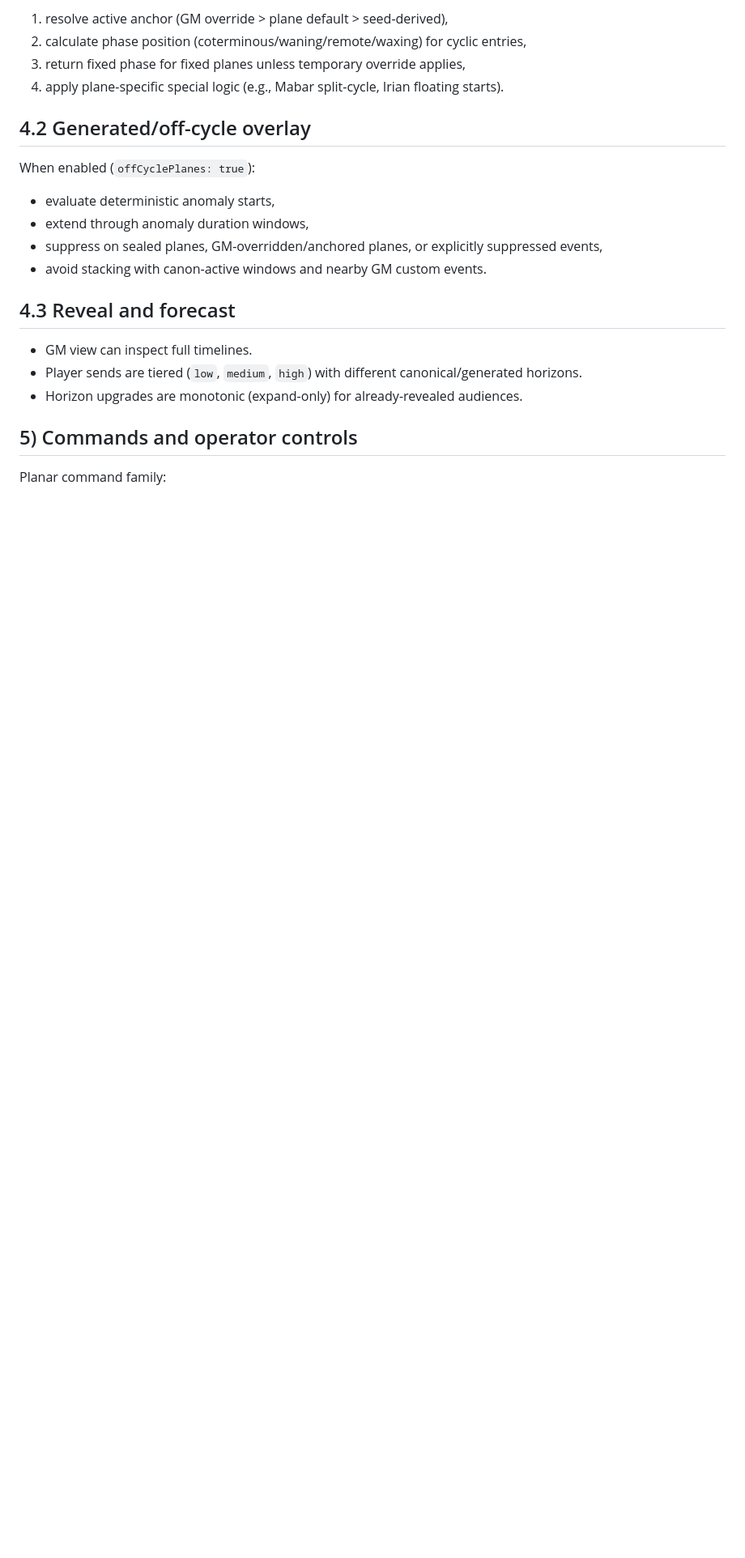
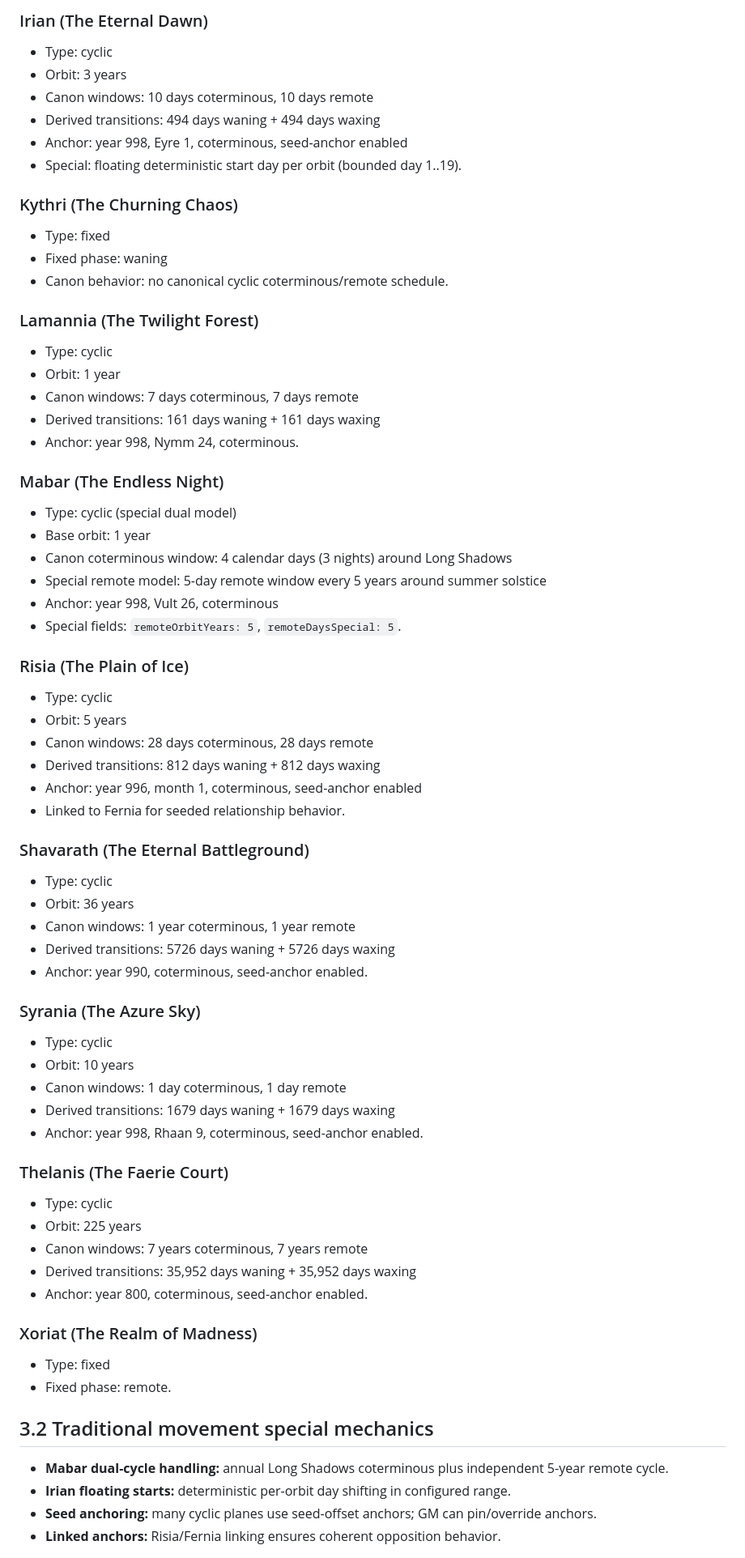
Before and after one commit to MCherry1/calendar, a Markdown page: alternate-planes.md, the part around one of its changes. Shown at 81% size. Rendered like a GitHub page; blank space fills up the shorter version.

```diff
--- a/alternate-planes.md
+++ b/alternate-planes.md
@@ -71,24 +72,69 @@ For each date/plane:
 
-1. resolve active anchor (GM override > plane default > seed-derived),
-2. calculate phase position (coterminous/waning/remote/waxing) for cyclic entries,
-3. return fixed phase for fixed planes unless temporary override applies,
-4. apply plane-specific special logic (e.g., Mabar split-cycle, Irian floating starts).
+### Irian (The Eternal Dawn)
+- Type: cyclic
+- Orbit: 3 years
+- Canon windows: 10 days coterminous, 10 days remote
+- Derived transitions: 494 days waning + 494 days waxing
+- Anchor: year 998, Eyre 1, coterminous, seed-anchor enabled
+- Special: floating deterministic start day per orbit (bounded day 1..19).
 
-## 4.2 Generated/off-cycle overlay
+### Kythri (The Churning Chaos)
+- Type: fixed
+- Fixed phase: waning
+- Canon behavior: no canonical cyclic coterminous/remote schedule.
 
-When enabled (`offCyclePlanes: true`):
+### Lamannia (The Twilight Forest)
+- Type: cyclic
+- Orbit: 1 year
+- Canon windows: 7 days coterminous, 7 days remote
+- Derived transitions: 161 days waning + 161 days waxing
+- Anchor: year 998, Nymm 24, coterminous.
 
-- evaluate deterministic anomaly starts,
-- extend through anomaly duration windows,
-- suppress on sealed planes, GM-overridden/anchored planes, or explicitly suppressed events,
-- avoid stacking with canon-active windows and nearby GM custom events.
+### Mabar (The Endless Night)
+- Type: cyclic (special dual model)
+- Base orbit: 1 year
+- Canon coterminous window: 4 calendar days (3 nights) around Long Shadows
+- Special remote model: 5-day remote window every 5 years around summer solstice
+- Anchor: year 998, Vult 26, coterminous
+- Special fields: `remoteOrbitYears: 5`, `remoteDaysSpecial: 5`.
 
-## 4.3 Reveal and forecast
+### Risia (The Plain of Ice)
+- Type: cyclic
+- Orbit: 5 years
+- Canon windows: 28 days coterminous, 28 days remote
+- Derived transitions: 812 days waning + 812 days waxing
+- Anchor: year 996, month 1, coterminous, seed-anchor enabled
+- Linked to Fernia for seeded relationship behavior.
 
-- GM view can inspect full timelines.
-- Player sends are tiered (`low`, `medium`, `high`) with different canonical/generated horizons.
-- Horizon upgrades are monotonic (expand-only) for already-revealed audiences.
+### Shavarath (The Eternal Battleground)
+- Type: cyclic
+- Orbit: 36 years
+- Canon windows: 1 year coterminous, 1 year remote
+- Derived transitions: 5726 days waning + 5726 days waxing
+- Anchor: year 990, coterminous, seed-anchor enabled.
 
-## 5) Commands and operator controls
+### Syrania (The Azure Sky)
+- Type: cyclic
+- Orbit: 10 years
+- Canon windows: 1 day coterminous, 1 day remote
+- Derived transitions: 1679 days waning + 1679 days waxing
+- Anchor: year 998, Rhaan 9, coterminous, seed-anchor enabled.
 
-Planar command family:
+### Thelanis (The Faerie Court)
+- Type: cyclic
+- Orbit: 225 years
+- Canon windows: 7 years coterminous, 7 years remote
+- Derived transitions: 35,952 days waning + 35,952 days waxing
+- Anchor: year 800, coterminous, seed-anchor enabled.
+
+### Xoriat (The Realm of Madness)
+- Type: fixed
+- Fixed phase: remote.
+
+## 3.2 Traditional movement special mechanics
+
+- **Mabar dual-cycle handling:** annual Long Shadows coterminous plus independent 5-year remote cycle.
+- **Irian floating starts:** deterministic per-orbit day shifting in configured range.
+- **Seed anchoring:** many cyclic planes use seed-offset anchors; GM can pin/override anchors.
+- **Linked anchors:** Risia/Fernia linking ensures coherent opposition behavior.
+
```
Also changed, not shown: other parts of alternate-planes.md (+197 -62 lines).
